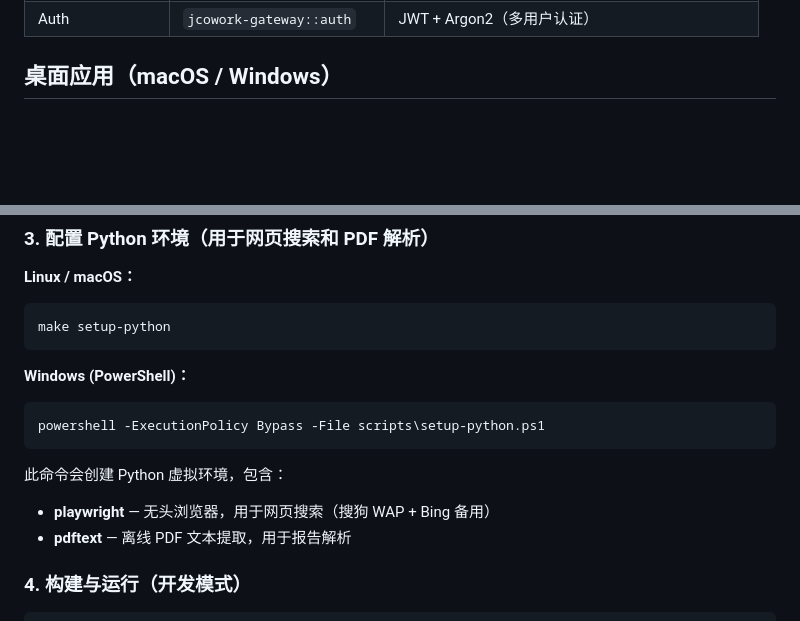
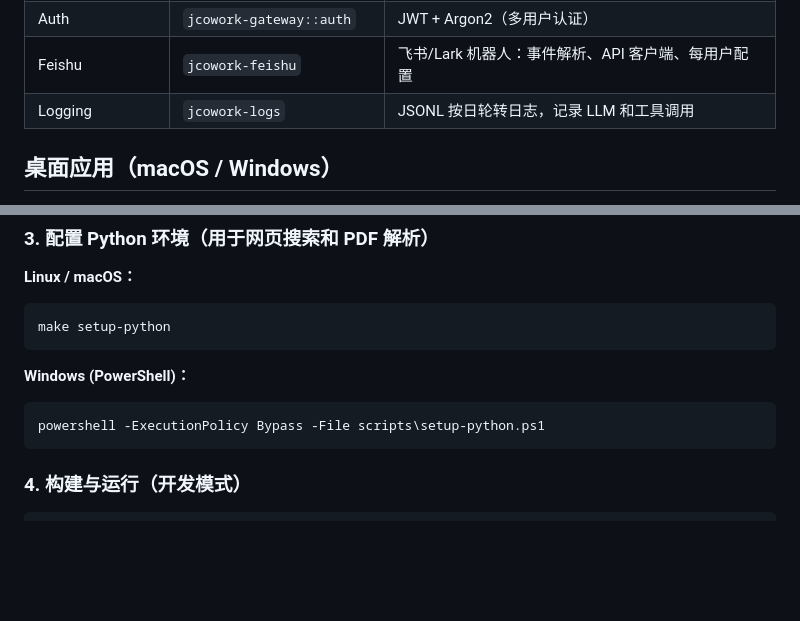
Before and after one commit to jcowork/jcowork, a Markdown page: README_CN.md, 2 parts joined by grey strips. Rendered like a GitHub page; blank space fills up the shorter version.

````diff
--- a/README_CN.md
+++ b/README_CN.md
@@ -112,6 +112,8 @@ jcowork-server
 | Delegate | `jcowork-agent::delegate` | tokio::spawn 子 Agent 任务 |
 | Cron Scheduler | `jcowork-cron::scheduler` | 每用户定时任务，基于 `cron` crate |
 | Auth | `jcowork-gateway::auth` | JWT + Argon2（多用户认证） |
+| Feishu | `jcowork-feishu` | 飞书/Lark 机器人：事件解析、API 客户端、每用户配置 |
+| Logging | `jcowork-logs` | JSONL 按日轮转日志，记录 LLM 和工具调用 |
 
 ## 桌面应用（macOS / Windows）
 
@@ -257,10 +259,6 @@ make setup-python
 ```powershell
 powershell -ExecutionPolicy Bypass -File scripts\setup-python.ps1
 ```
-
-此命令会创建 Python 虚拟环境，包含：
-- **playwright** — 无头浏览器，用于网页搜索（搜狗 WAP + Bing 备用）
-- **pdftext** — 离线 PDF 文本提取，用于报告解析
 
 ### 4. 构建与运行（开发模式）
 
````
Also changed, not shown: other parts of README_CN.md (+68 -0 lines), README.md (+92 -108 lines).
